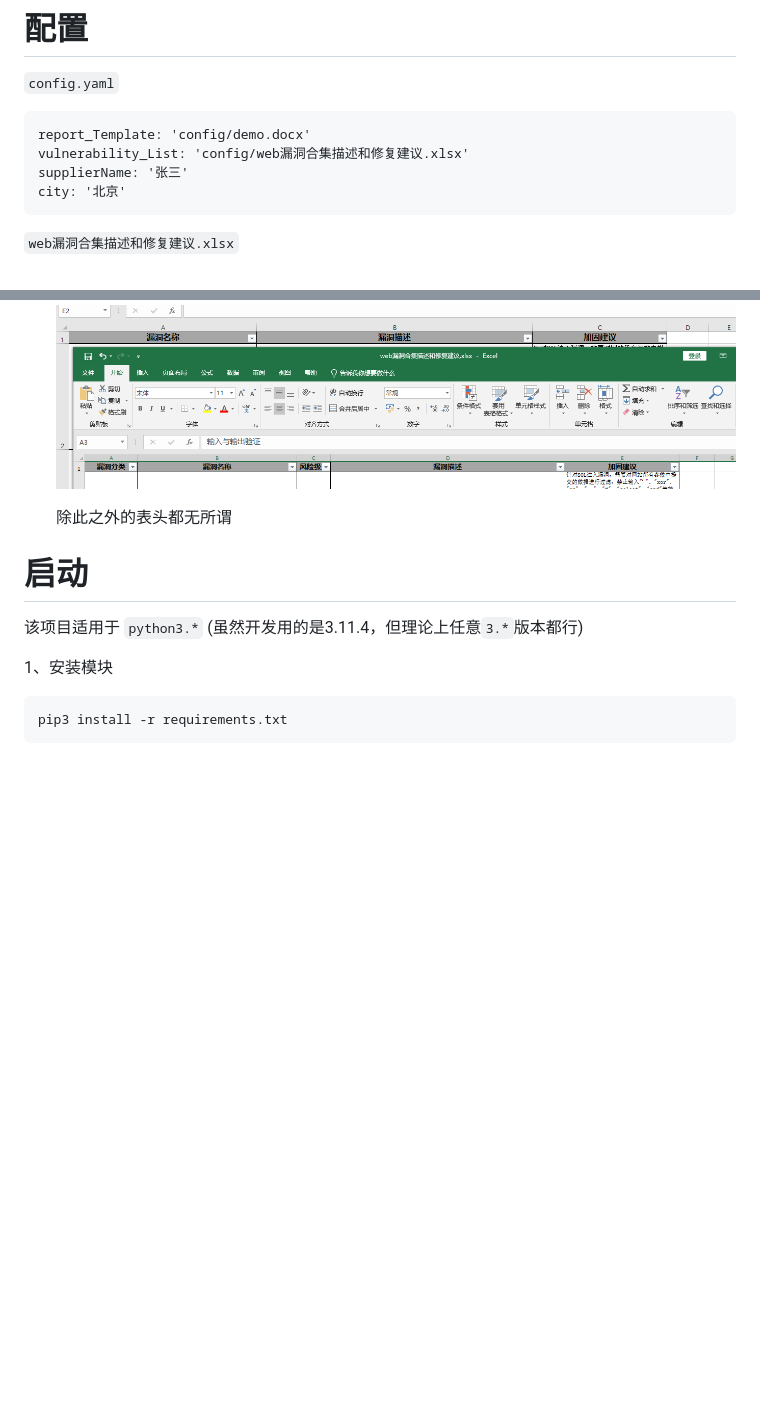
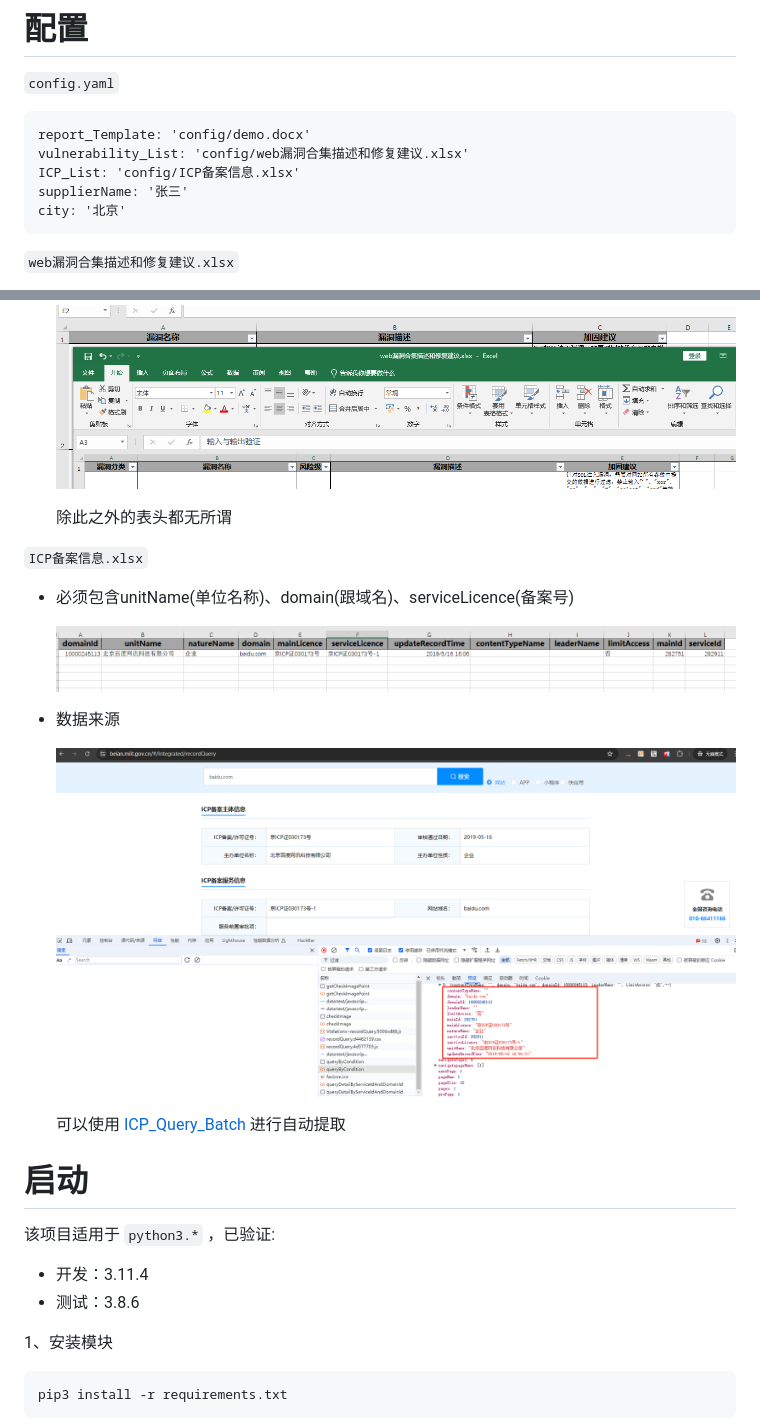
Before and after one commit to s1g0day/ReportGenX, a Markdown page: README.md, 2 parts joined by grey strips. Drawn GitHub-style; pictures changed too: images/README/image-20240705170749367.png (added), images/README/image-20240705171031275.png (added); blank space fills up the shorter version.

````diff
--- a/README.md
+++ b/README.md
@@ -18,6 +18,7 @@
 ```
 report_Template: 'config/demo.docx'
 vulnerability_List: 'config/web漏洞合集描述和修复建议.xlsx'
+ICP_List: 'config/ICP备案信息.xlsx'
 supplierName: '张三'
 city: '北京'
 ```
@@ -28,9 +29,24 @@ city: '北京'
 
   除此之外的表头都无所谓
 
+`ICP备案信息.xlsx`
+
+- 必须包含unitName(单位名称)、domain(跟域名)、serviceLicence(备案号)
+
+  ![image-20240705170749367](images/README/image-20240705170749367.png)
+
+- 数据来源
+
+  ![image-20240705171031275](images/README/image-20240705171031275.png)
+
+  可以使用 [ICP_Query_Batch](https://github.com/s1g0day/ICP_Query_Batch) 进行自动提取
+
 # 启动
 
-该项目适用于 `python3.*` (虽然开发用的是3.11.4，但理论上任意`3.*`版本都行)
+该项目适用于 `python3.*` ，已验证:
+
+- 开发：3.11.4
+- 测试：3.8.6
 
 1、安装模块
 
````
Also changed, not shown: update.md (+6 -0 lines), 3 other files.
